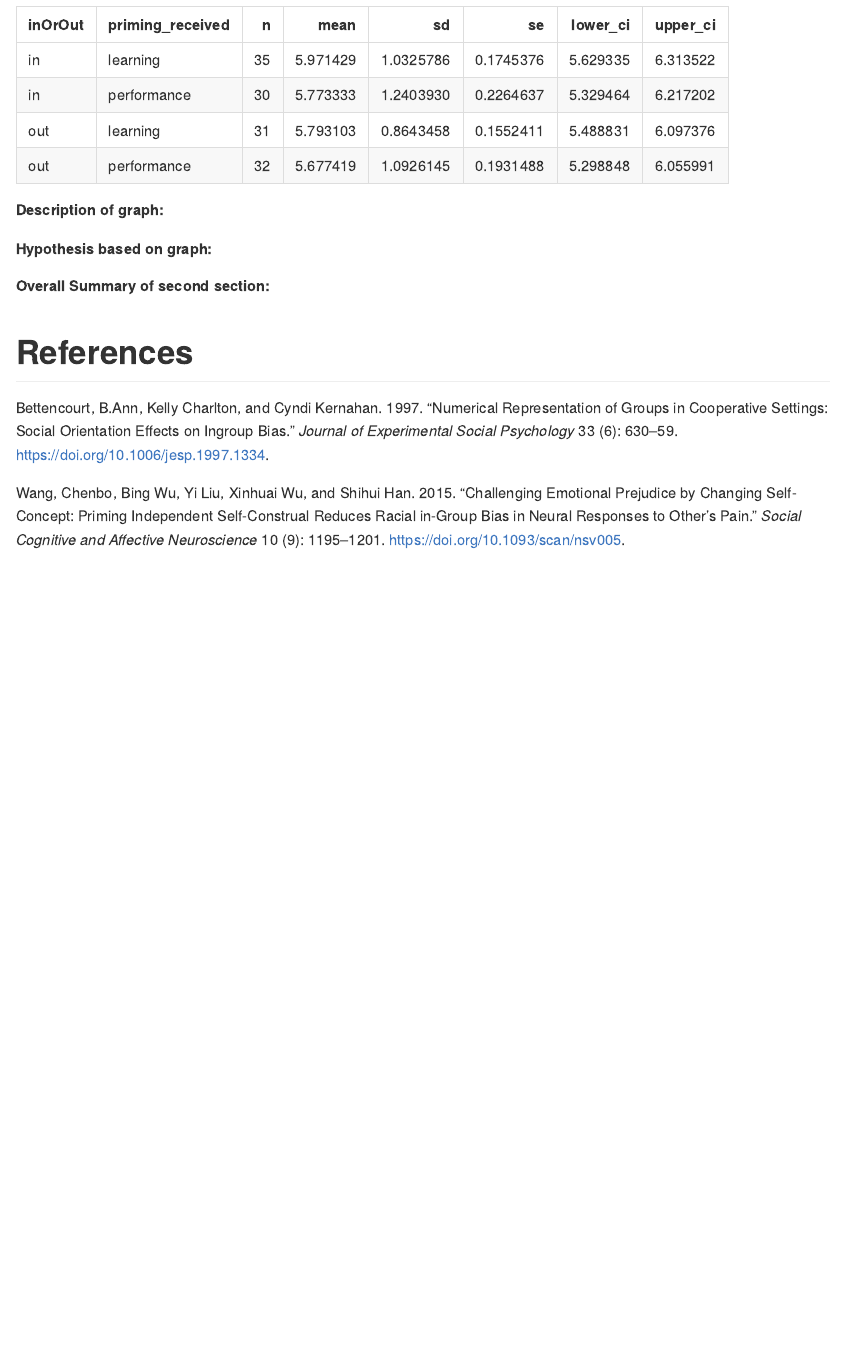
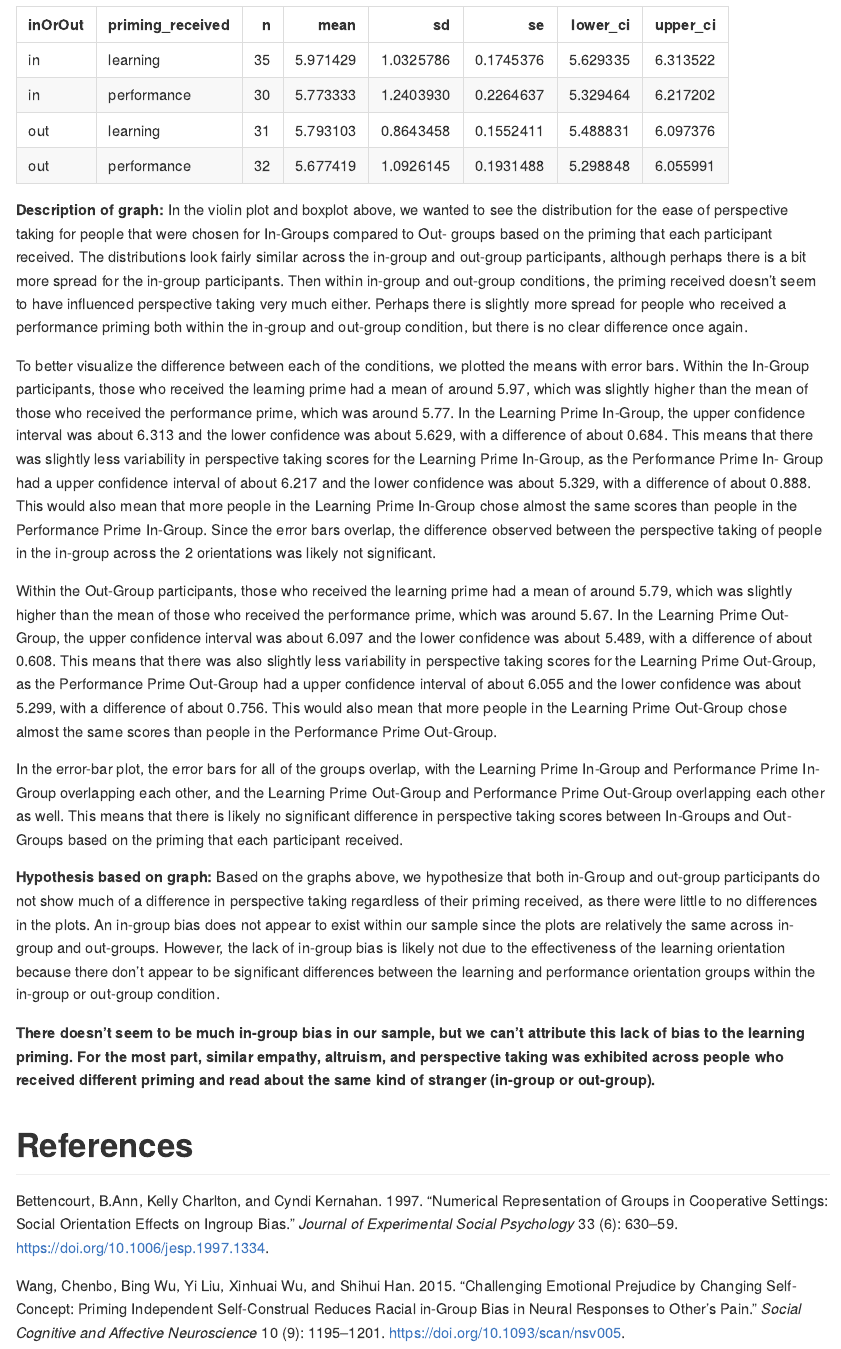
Before and after one commit to kzapalac/SDS322E_project, an R Markdown document (readme.Rmd): the page in a window 1100 px wide, from 12510 px down. The pictures show the output file readme.md that the author committed with the source, drawn offline in the style of GitHub.

Commit message:
Added Jaqueline's summaries

````diff
--- a/readme.Rmd
+++ b/readme.Rmd
@@ -186,21 +186,68 @@ df %>% filter(!is.na(inOrOut), !is.na(dg)) %>% group_by(inOrOut, priming_receive
 # perspective taking
 # graphs for perspective taking
 df %>% filter(!is.na(inOrOut), !is.na(PT_avg)) %>% ggplot(aes(y=PT_avg, x = priming_received)) + geom_violin() + facet_wrap(~inOrOut) +
-  ggtitle("Ease of Perspective Taking for In-Group Vs. Out-Group Stranger Based on Priming Received") + ylab("perspective taking scores") + xlab("priming received")
+  ggtitle("Perspective Taking for In-Group Vs. Out-Group Stranger Based on Priming Received") + ylab("perspective taking scores") + xlab("priming received")
 df %>% filter(!is.na(inOrOut), !is.na(PT_avg)) %>% ggplot(aes(y=PT_avg, x = priming_received)) + geom_boxplot() + facet_wrap(~inOrOut) +
-  ggtitle("Ease of Perspective Taking for In-Group Vs. Out-Group Stranger Based on Priming Received") + ylab("perspective taking tcores") + xlab("priming received")
+  ggtitle("Perspective Taking for In-Group Vs. Out-Group Stranger Based on Priming Received") + ylab("perspective taking tcores") + xlab("priming received")
 df %>% filter(!is.na(inOrOut), !is.na(PT_avg)) %>% ggplot(aes(y=PT_avg, x = priming_received)) + geom_bar(stat='summary') + facet_wrap(~inOrOut) +
   geom_errorbar(stat='summary', width = 0.3) +
-  ggtitle("Average of Perspective Taking Scores for In-Group Vs. Out-Group Strangers") + ylab("perspective taking score average") + xlab("priming received")
+  ggtitle("Average Perspective Taking Scores for In-Group Vs. Out-Group Strangers by Priming") + ylab("perspective taking score average") + xlab("priming received")
 
 # create summary table with mean, sd, se, and cis
 df %>% filter(!is.na(inOrOut)) %>% group_by(inOrOut, priming_received) %>% summarize(n = n(), mean = mean(PT_avg, na.rm=T), sd = sd(PT_avg, na.rm=T), se = sd/sqrt(n), lower_ci = mean - 1.96*se, upper_ci = mean + 1.96*se) %>% knitr::kable()
 ```
 
-**Description of graph:**
+**Description of graph:** In the violin plot and boxplot above, we wanted to see the distribution
+for the ease of perspective taking for people that were chosen for In-Groups compared to Out-
+groups based on the priming that each participant received. The distributions look
+fairly similar across the in-group and out-group participants, although perhaps
+there is a bit more spread for the in-group participants. Then within in-group and
+out-group conditions, the priming received doesn't seem to have influenced perspective
+taking very much either. Perhaps there is slightly more spread for people who received
+a performance priming both within the in-group and out-group condition, but there
+is no clear difference once again.
 
-**Hypothesis based on graph:**
+To better visualize the difference between each of the conditions, we plotted the
+means with error bars. Within the In-Group participants,
+those who received the learning prime had a mean of around 5.97, which was slightly higher than
+the mean of those who received the performance prime, which was around 5.77. In the Learning
+Prime In-Group, the upper confidence interval was about 6.313 and the lower confidence was
+about 5.629, with a difference of about 0.684. This means that there was slightly less variability
+in perspective taking scores for the Learning Prime In-Group, as the Performance Prime In-
+Group had a upper confidence interval of about 6.217 and the lower confidence was about 5.329,
+with a difference of about 0.888. This would also mean that more people in the Learning Prime
+In-Group chose almost the same scores than people in the Performance Prime In-Group.
+Since the error bars overlap, the difference observed between the perspective taking of
+people in the in-group across the 2 orientations was likely not significant.
 
-**Overall Summary of second section:**
+Within the Out-Group participants, those who received the learning prime had a mean of around
+5.79, which was slightly higher than the mean of those who received the performance prime,
+which was around 5.67. In the Learning Prime Out-Group, the upper confidence interval was
+about 6.097 and the lower confidence was about 5.489, with a difference of about 0.608. This
+means that there was also slightly less variability in perspective taking scores for the Learning
+Prime Out-Group, as the Performance Prime Out-Group had a upper confidence interval of about
+6.055 and the lower confidence was about 5.299, with a difference of about 0.756. This would
+also mean that more people in the Learning Prime Out-Group chose almost the same scores than
+people in the Performance Prime Out-Group.
+
+In the error-bar plot, the error bars for all of the groups overlap, with the Learning
+Prime In-Group and Performance Prime In-Group overlapping each other, and the Learning
+Prime Out-Group and Performance Prime Out-Group overlapping each other as well. This means
+that there is likely no significant difference in perspective taking scores between In-Groups and
+Out-Groups based on the priming that each participant received.
+
+**Hypothesis based on graph:** Based on the graphs above, we hypothesize that both in-Group
+and out-group participants do not show much of a difference in perspective taking regardless
+of their priming received, as there were little to no differences in the plots.
+An in-group bias does not appear to exist within our sample since the plots are relatively
+the same across in-group and out-groups. However, the lack of in-group bias is likely
+not due to the effectiveness of the learning orientation because there don't
+appear to be significant differences between the learning and performance orientation
+groups within the in-group or out-group condition.
+
+**There doesn't seem to be much in-group bias in our sample, but we can't attribute
+this lack of bias to the learning priming. For the most part, similar empathy, altruism, and
+perspective taking was exhibited across people who received different priming and
+read about the same kind of stranger (in-group or out-group).**
 
 # References
````
Also changed, not shown: readme.md, readme_files/figure-gfm/unnamed-chunk-3-1.png, readme_files/figure-gfm/unnamed-chunk-3-2.png, readme_files/figure-gfm/unnamed-chunk-3-3.png.
